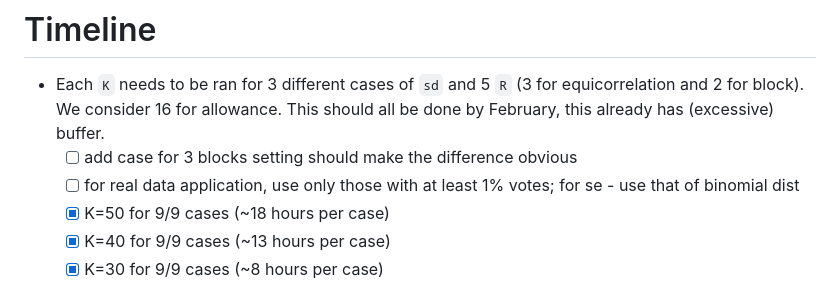
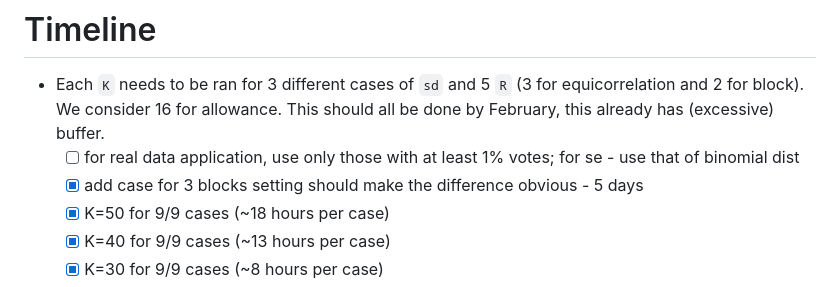
Before and after one commit to ShaineRosewel/ranking-project, a Markdown page: README.md, the part around the change. Rendered like a GitHub page.

```diff
--- a/README.md
+++ b/README.md
@@ -47,8 +47,8 @@
 # Timeline
 
 - Each `K` needs to be ran for 3 different cases of `sd` and 5 `R` (3 for equicorrelation and 2 for block). We consider 16 for allowance. This should all be done by February, this already has (excessive) buffer.
-  - [ ] add case for 3 blocks setting should make the difference obvious
   - [ ] for real data application, use only those with at least 1% votes; for se - use that of binomial dist
+  - [x] add case for 3 blocks setting should make the difference obvious - 5 days
   - [x] K=50 for 9/9 cases (~18 hours per case)
   - [x] K=40 for 9/9 cases (~13 hours per case)
   - [x] K=30 for 9/9 cases (~8 hours per case)
```
